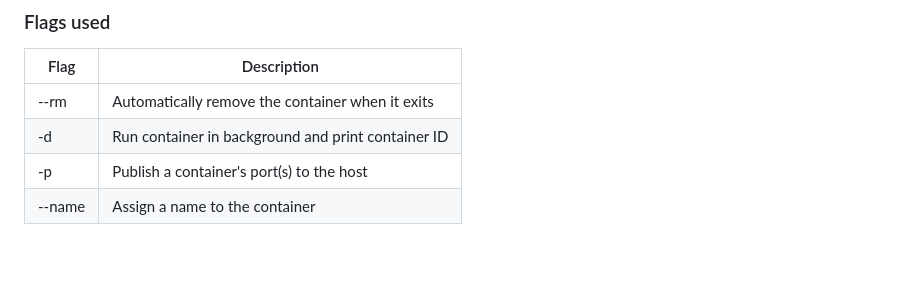
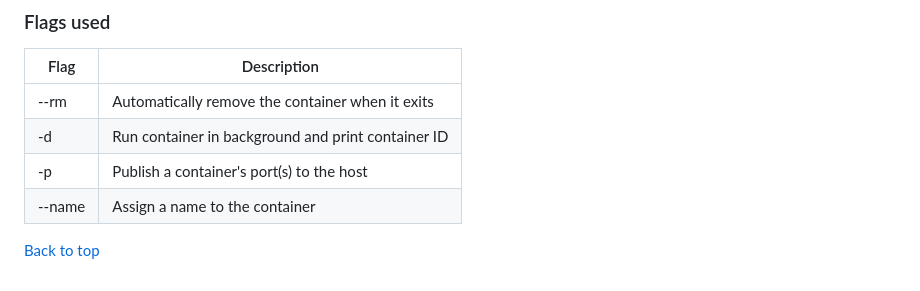
Before and after one commit to Kopfdreher/webserv, a Markdown page: README.md, the part around the change. GitHub-like rendering; blank space fills up the shorter version.

Commit message:
Add back to top anchor

```diff
--- a/README.md
+++ b/README.md
@@ -174,3 +174,5 @@ This will run the program with `conf-files/webserv.conf` as argument.
 | -d     | Run container in background and print container ID |
 | -p     | Publish a container's port(s) to the host          |
 | --name | Assign a name to the container                     |
+
+[Back to top](#webserv)
```
